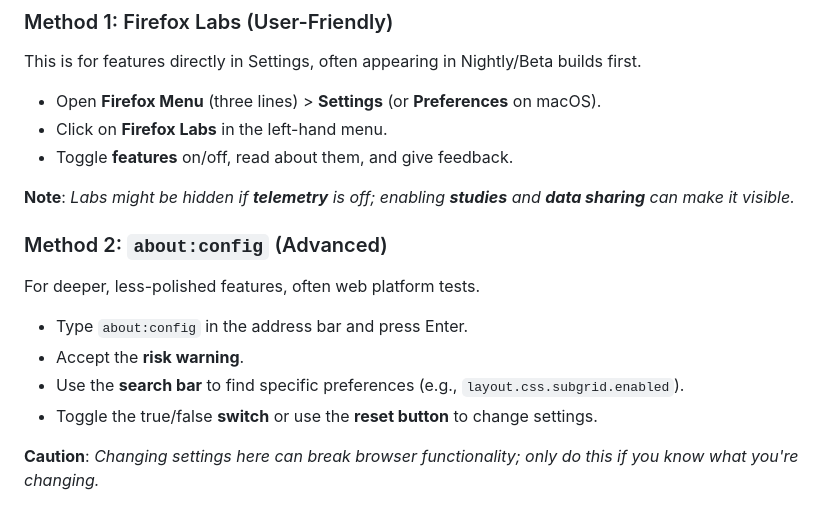
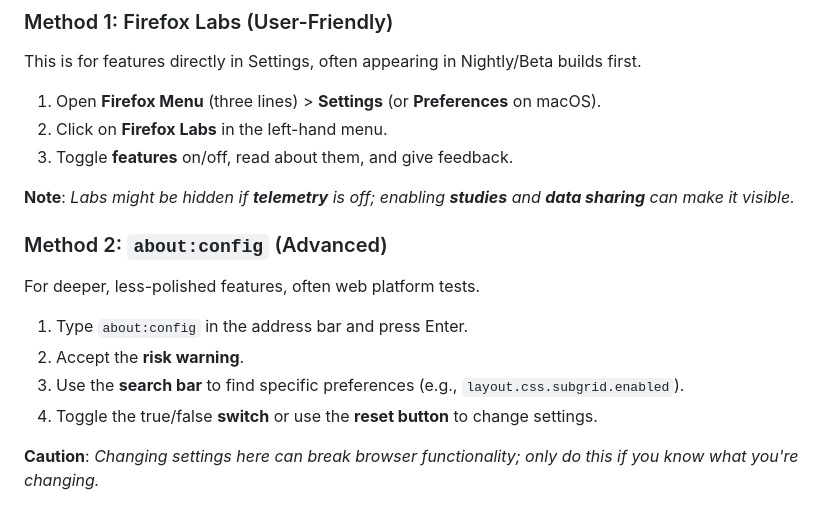
Before and after one commit to waraton/Welcome, a Markdown page: Clipboard.md, the part around the change. GitHub-like rendering.

Commit message:
number steps

```diff
--- a/Clipboard.md
+++ b/Clipboard.md
@@ -37,9 +37,9 @@ You can set experimental features in Firefox through **Firefox Labs** in **Setti
 
 This is for features directly in Settings, often appearing in Nightly/Beta builds first.
 
-- Open **Firefox Menu** (three lines) > **Settings** (or **Preferences** on macOS).
-- Click on **Firefox Labs** in the left-hand menu.
-- Toggle **features** on/off, read about them, and give feedback.
+1. Open **Firefox Menu** (three lines) > **Settings** (or **Preferences** on macOS).
+2. Click on **Firefox Labs** in the left-hand menu.
+3. Toggle **features** on/off, read about them, and give feedback.
 
 **Note**: *Labs might be hidden if **telemetry** is off; enabling **studies** and **data sharing** can make it visible.*
 
@@ -47,10 +47,10 @@ This is for features directly in Settings, often appearing in Nightly/Beta build
 
 For deeper, less-polished features, often web platform tests.
 
-- Type `about:config` in the address bar and press Enter.
-- Accept the **risk warning**.
-- Use the **search bar** to find specific preferences (e.g., `layout.css.subgrid.enabled`).
-- Toggle the true/false **switch** or use the **reset button** to change settings.
+1. Type `about:config` in the address bar and press Enter.
+1. Accept the **risk warning**.
+1. Use the **search bar** to find specific preferences (e.g., `layout.css.subgrid.enabled`).
+1. Toggle the true/false **switch** or use the **reset button** to change settings.
 
 **Caution**: *Changing settings here can break browser functionality; only do this if you know what you're changing.*
 
```
